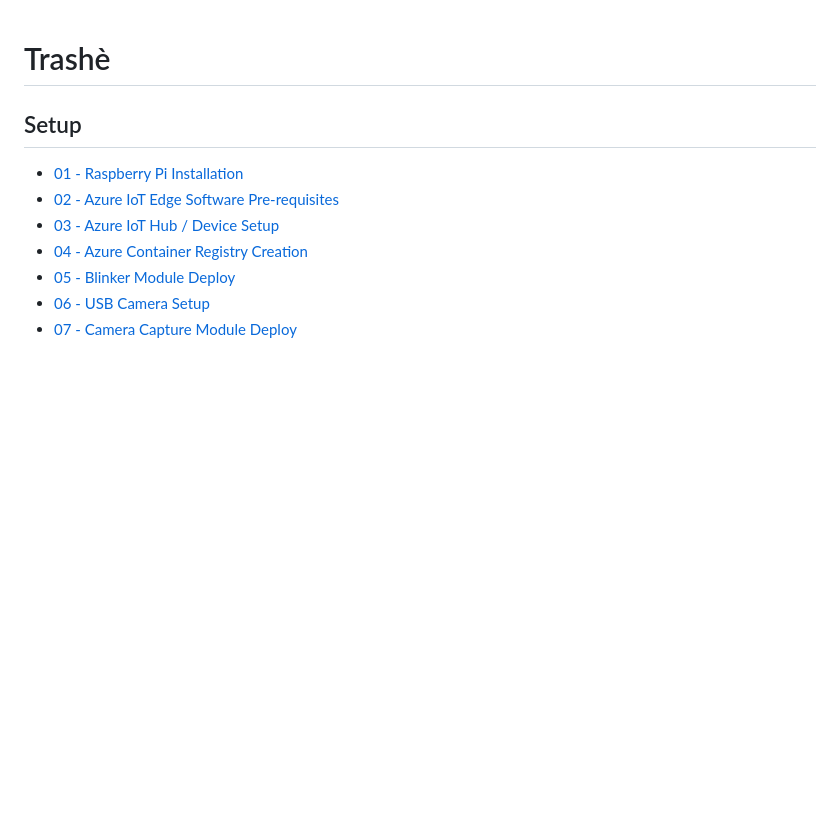
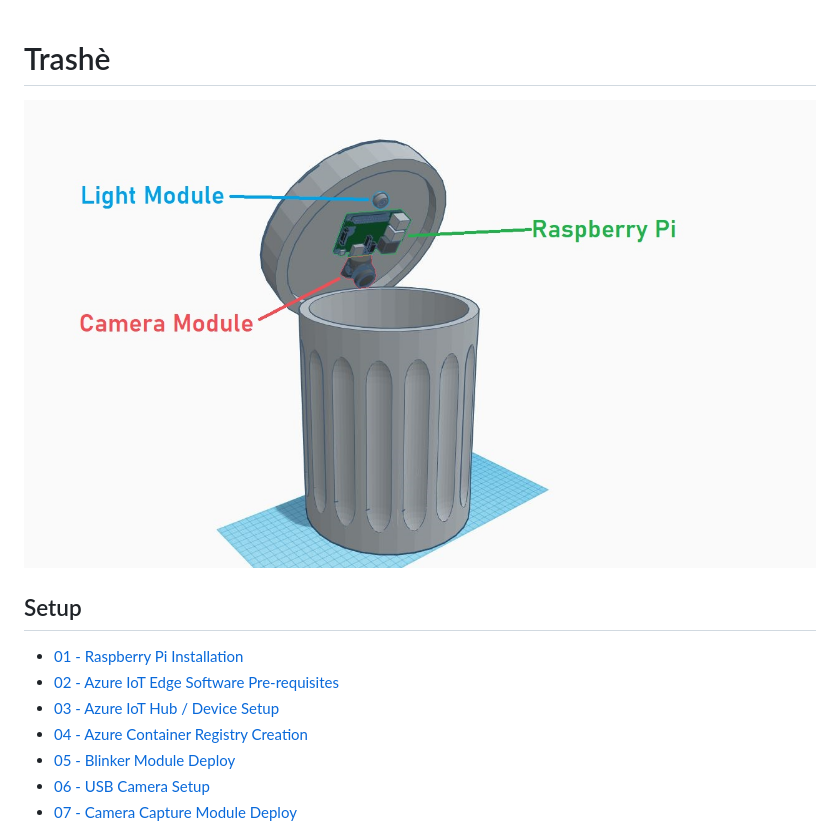
Before and after one commit to t04glovern/azure-iot-trashe, a Markdown page: README.md, the part around the change. Rendered like a GitHub page; pictures changed too: designs/Trashe.jpg (added); blank space fills up the shorter version.

Commit message:
Added design

```diff
--- a/README.md
+++ b/README.md
@@ -1,4 +1,6 @@
 # Trashè
+
+![Design](designs/Trashe.jpg)
 
 ## Setup
 
```
Also changed, not shown: 1 other file.
